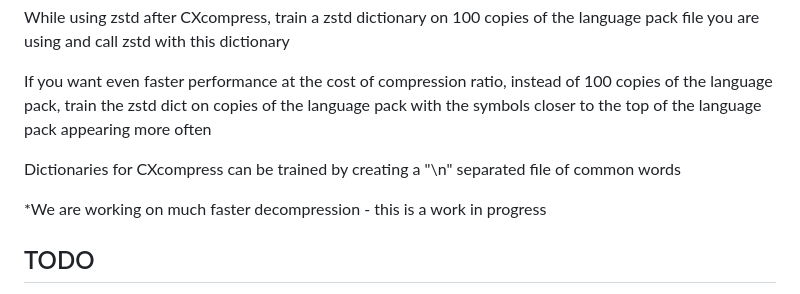
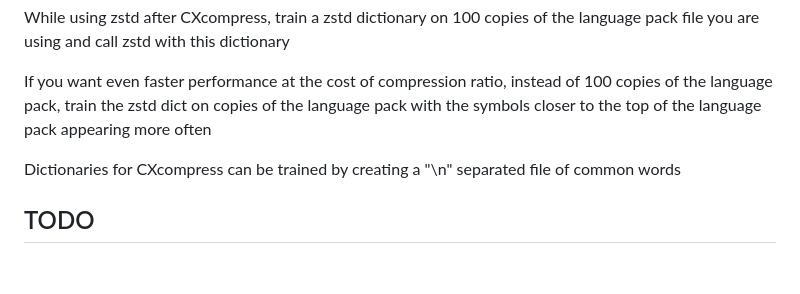
Before and after one commit to ZetaCrush/CXcompress, a Markdown page: README.md, the part around the change. GitHub-like rendering; blank space fills up the shorter version.

```diff
--- a/README.md
+++ b/README.md
@@ -48,8 +48,6 @@ If you want even faster performance at the cost of compression ratio, instead of
 
 Dictionaries for CXcompress can be trained by creating a "\n" separated file of common words
 
-*We are working on much faster decompression - this is a work in progress
-
 ## TODO
 1. 📚 More prebuilt dictionaries and language packs
 2. 🚀 Add CUDA support for massively parallel operation with GPUs
```
